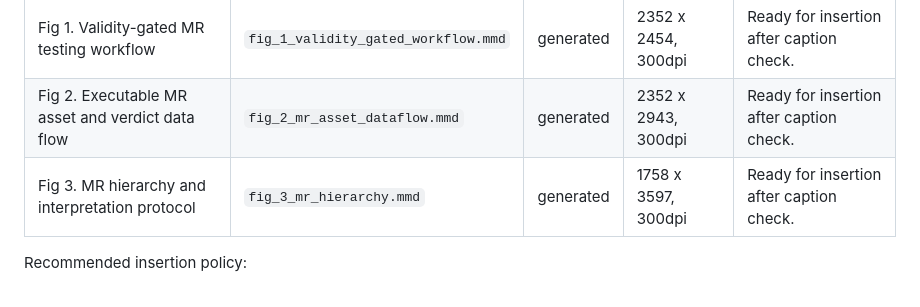
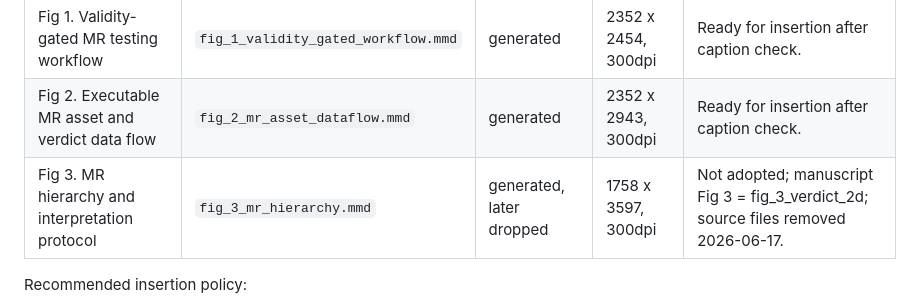
Before and after one commit to meng004/Domain-Validity-Gated-MR-for-SciML, a Markdown page: paper/11_academic_pipeline_progress_check.md, the part around the change. Drawn GitHub-style.

```diff
--- a/paper/11_academic_pipeline_progress_check.md
+++ b/paper/11_academic_pipeline_progress_check.md
@@ -43,7 +43,7 @@ The paper has a coherent IST-format draft, a method-centered framing, a bibliogr
 |---|---|---|---|---|
 | Fig 1. Validity-gated MR testing workflow | `fig_1_validity_gated_workflow.mmd` | generated | 2352 x 2454, 300dpi | Ready for insertion after caption check. |
 | Fig 2. Executable MR asset and verdict data flow | `fig_2_mr_asset_dataflow.mmd` | generated | 2352 x 2943, 300dpi | Ready for insertion after caption check. |
-| Fig 3. MR hierarchy and interpretation protocol | `fig_3_mr_hierarchy.mmd` | generated | 1758 x 3597, 300dpi | Ready for insertion after caption check. |
+| Fig 3. MR hierarchy and interpretation protocol | `fig_3_mr_hierarchy.mmd` | generated, later dropped | 1758 x 3597, 300dpi | Not adopted; manuscript Fig 3 = fig_3_verdict_2d; source files removed 2026-06-17. |
 
 Recommended insertion policy:
 
```
Also changed, not shown: paper/ist-submission/figure_plan.md (+1 -2 lines).
